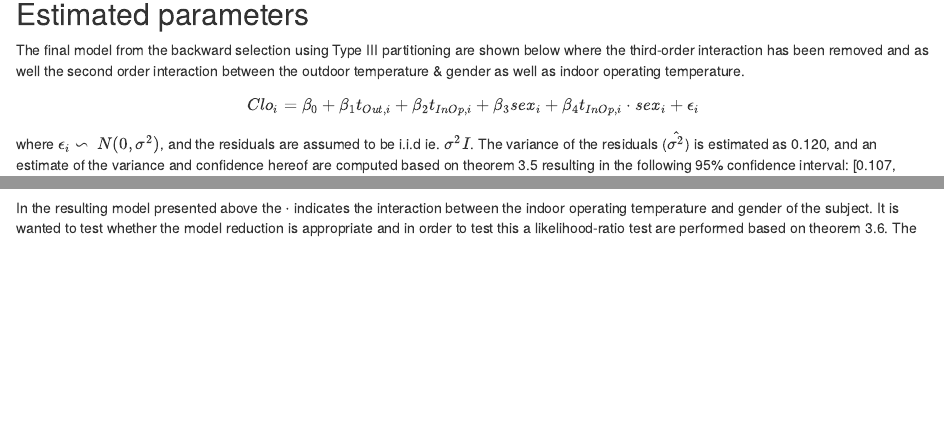
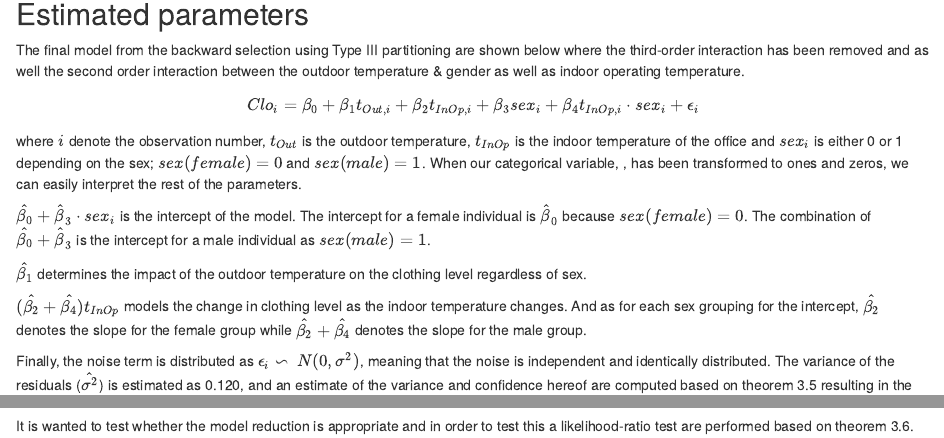
Before and after one commit to MikkelMathiasen23/02424_Advanceddataanalysis, an R Markdown document (Assignment1/problemA.Rmd): the page in a window 1100 px wide, from 330 px down, and a second part further down, joined at a grey line. Rendered offline with R 4.5, knitr and Pandoc, with nearby package versions; code that draws random numbers runs with fixed seeds of ours.

Commit message:
probA changes

````diff
--- a/Assignment1/problemA.Rmd
+++ b/Assignment1/problemA.Rmd
@@ -79,6 +79,14 @@ xtable(anova(fit1, fit2a, fit2b, fit3))
 The final model from the backward selection using Type III partitioning are shown below where the third-order interaction has been removed and as well the second order interaction between the outdoor temperature \& gender as well as indoor operating temperature.
 
 $$Clo_i =\beta_0 + \beta_1t_{Out,i} + \beta_2t_{InOp,i} + \beta_3sex_i + \beta_4t_{InOp,i}\cdot sex_i + \epsilon_i$$
+where $i$ denote the observation number, $t_{Out}$ is the outdoor temperature, $t_{InOp}$ is the indoor temperature of the office and $sex_{i}$ is either 0 or 1 depending on the sex; $sex(female)=0$ and $sex(male)=1$.
+When our categorical variable, \texttt{sex}, has been transformed to ones and zeros, we can easily interpret the rest of the parameters.
+
+$\hat{\beta_0}+\hat{\beta}_3\cdot sex_i$ is the intercept of the model. The intercept for a female individual is $\hat{\beta}_0$ because $sex(female)=0$. The combination of $\hat{\beta_0}+\hat{\beta}_3$ is the intercept for a male individual as $sex(male) = 1$.
+
+$\hat{\beta_1}$ determines the impact of the outdoor temperature on the clothing level regardless of sex.
+
+$(\hat{\beta_2}+\hat{\beta_4})t_{InOp}$ models the change in clothing level as the indoor temperature changes. And as for each sex grouping for the intercept, $\hat{\beta_2}$ denotes the slope for the female group while $\hat{\beta_2}+\hat{\beta_4}$ denotes the slope for the male group.
 
 ```{r}
 
@@ -100,9 +108,9 @@ lm_sigma_conf<-function(fit,CI=0.95){
 lm_sigma_conf(fit3)
 ```
 
-where $\epsilon_i \backsim\ N(0, \sigma^2)$, and the residuals are assumed to be i.i.d ie. $\sigma^2I$. The variance of the residuals ($\hat{\sigma^2}$) is estimated as 0.120, and an estimate of the variance and confidence hereof are computed based on theorem 3.5 resulting in the following 95\% confidence interval: [0.107, 0.136] (can also be seen in table \ref{param_1}).
+Finally, the noise term is distributed as $\epsilon_i \backsim\ N(0, \sigma^2)$, meaning that the noise is independent and identically distributed. The variance of the residuals ($\hat{\sigma^2}$) is estimated as 0.120, and an estimate of the variance and confidence hereof are computed based on theorem 3.5 resulting in the following 95\% confidence interval: [0.107, 0.136] (can also be seen in table \ref{param_1}).
 
-In the resulting model presented above the $\cdot$ indicates the interaction between the indoor operating temperature and gender of the subject. It is wanted to test whether the model reduction is appropriate and in order to test this a likelihood-ratio test are performed based on theorem 3.6. The likelihood test are performed by comparing the initial model using all interactions (first row in table \ref{dev_1}) and the reduced model (last row in table \ref{dev_1}) and by comparing the deviances of the two models, the resulting p-value computed is: $p = 0.29$ and the model reduction is therefore kept.
+It is wanted to test whether the model reduction is appropriate and in order to test this a likelihood-ratio test are performed based on theorem 3.6. The likelihood test are performed by comparing the initial model using all interactions (first row in table \ref{dev_1}) and the reduced model (last row in table \ref{dev_1}) and by comparing the deviances of the two models, the resulting p-value computed is: $p = 0.29$ and the model reduction is therefore kept.
 
 ```{r}
 
````
Also changed, not shown: Assignment1/problemA.Rmd (10 more changed lines).
